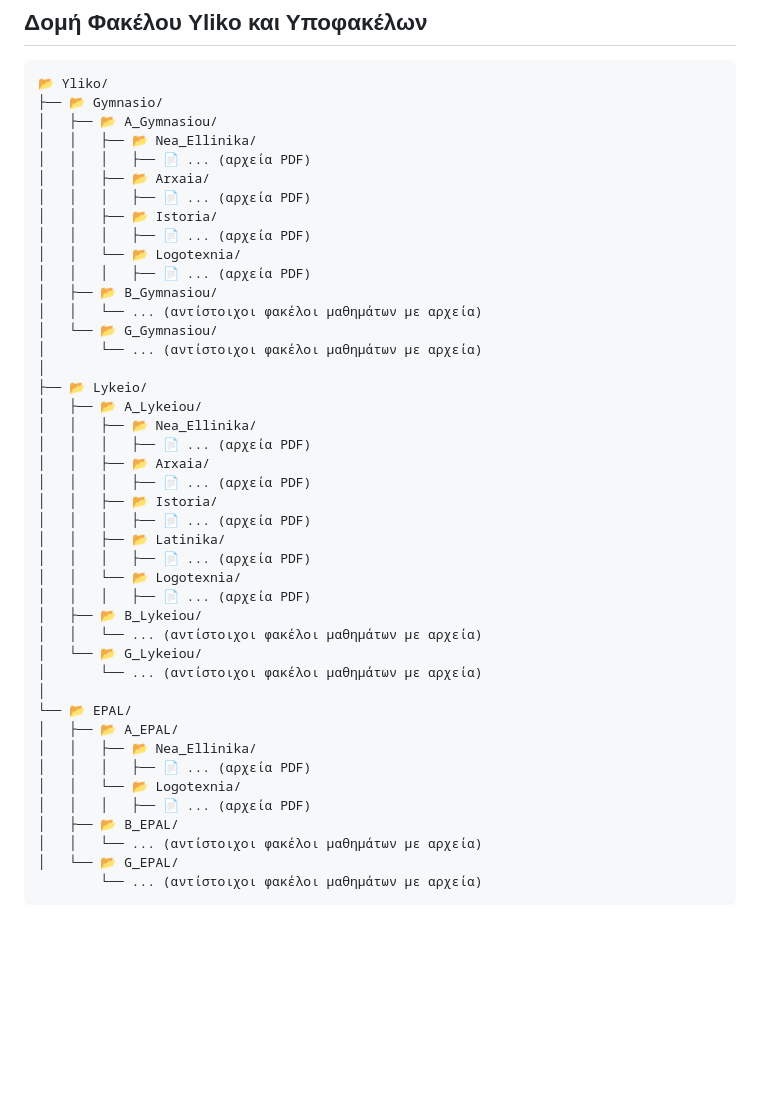
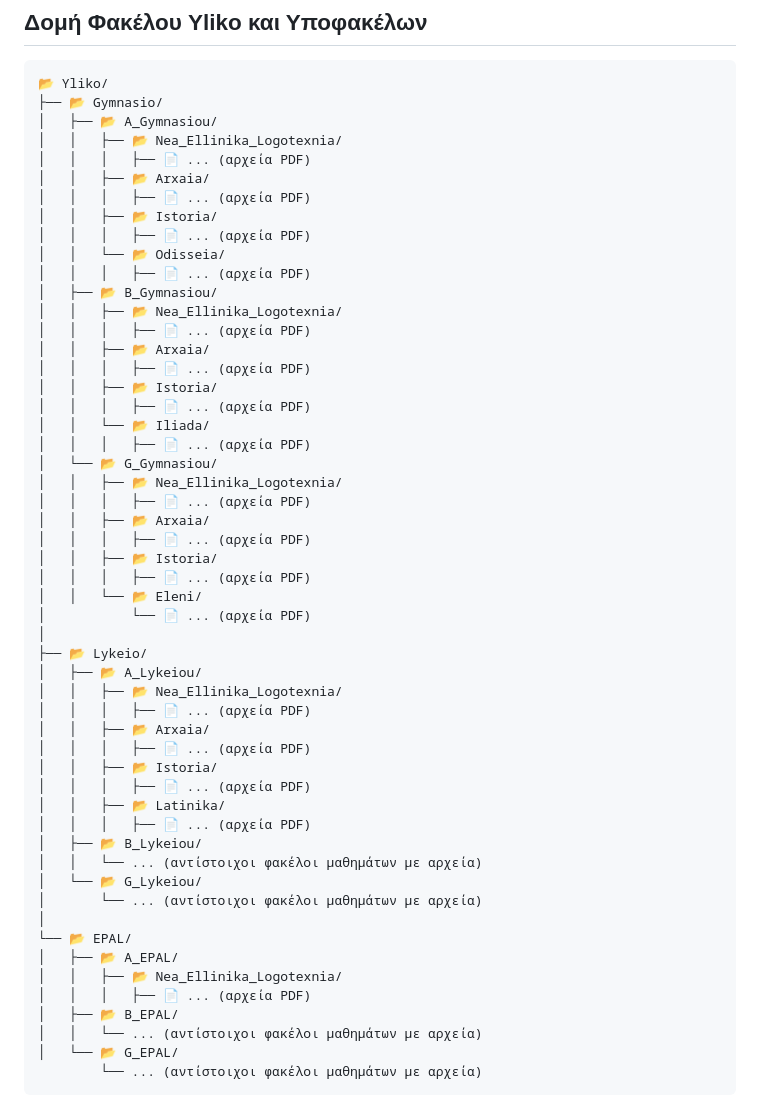
Before and after one commit to frontistirio/logos, a Markdown page: README.md, the part around the change. Rendered like a GitHub page; blank space fills up the shorter version.

```diff
--- a/README.md
+++ b/README.md
@@ -24,30 +24,42 @@
 📂 Yliko/
 ├── 📂 Gymnasio/
 │   ├── 📂 A_Gymnasiou/
-│   │   ├── 📂 Nea_Ellinika/
+│   │   ├── 📂 Nea_Ellinika_Logotexnia/
 │   │   │   ├── 📄 ... (αρχεία PDF)
 │   │   ├── 📂 Arxaia/
 │   │   │   ├── 📄 ... (αρχεία PDF)
 │   │   ├── 📂 Istoria/
 │   │   │   ├── 📄 ... (αρχεία PDF)
-│   │   └── 📂 Logotexnia/
+│   │   └── 📂 Odisseia/
 │   │   │   ├── 📄 ... (αρχεία PDF)
 │   ├── 📂 B_Gymnasiou/
-│   │   └── ... (αντίστοιχοι φακέλοι μαθημάτων με αρχεία)
+│   │   ├── 📂 Nea_Ellinika_Logotexnia/
+│   │   │   ├── 📄 ... (αρχεία PDF)
+│   │   ├── 📂 Arxaia/
+│   │   │   ├── 📄 ... (αρχεία PDF)
+│   │   ├── 📂 Istoria/
+│   │   │   ├── 📄 ... (αρχεία PDF)
+│   │   └── 📂 Iliada/
+│   │   │   ├── 📄 ... (αρχεία PDF)
 │   └── 📂 G_Gymnasiou/
-│       └── ... (αντίστοιχοι φακέλοι μαθημάτων με αρχεία)
+│   │   ├── 📂 Nea_Ellinika_Logotexnia/
+│   │   │   ├── 📄 ... (αρχεία PDF)
+│   │   ├── 📂 Arxaia/
+│   │   │   ├── 📄 ... (αρχεία PDF)
+│   │   ├── 📂 Istoria/
+│   │   │   ├── 📄 ... (αρχεία PDF)
+│   │   └── 📂 Eleni/
+│           └── 📄 ... (αρχεία PDF)
 │
 ├── 📂 Lykeio/
 │   ├── 📂 A_Lykeiou/
-│   │   ├── 📂 Nea_Ellinika/
+│   │   ├── 📂 Nea_Ellinika_Logotexnia/
 │   │   │   ├── 📄 ... (αρχεία PDF)
 │   │   ├── 📂 Arxaia/
 │   │   │   ├── 📄 ... (αρχεία PDF)
 │   │   ├── 📂 Istoria/
 │   │   │   ├── 📄 ... (αρχεία PDF)
 │   │   ├── 📂 Latinika/
-│   │   │   ├── 📄 ... (αρχεία PDF)
-│   │   └── 📂 Logotexnia/
 │   │   │   ├── 📄 ... (αρχεία PDF)
 │   ├── 📂 B_Lykeiou/
 │   │   └── ... (αντίστοιχοι φακέλοι μαθημάτων με αρχεία)
@@ -56,9 +68,7 @@
 │
 └── 📂 EPAL/
 │   ├── 📂 A_EPAL/
-│   │   ├── 📂 Nea_Ellinika/
-│   │   │   ├── 📄 ... (αρχεία PDF)
-│   │   └── 📂 Logotexnia/
+│   │   ├── 📂 Nea_Ellinika_Logotexnia/
 │   │   │   ├── 📄 ... (αρχεία PDF)
 │   ├── 📂 B_EPAL/
 │   │   └── ... (αντίστοιχοι φακέλοι μαθημάτων με αρχεία)
```
